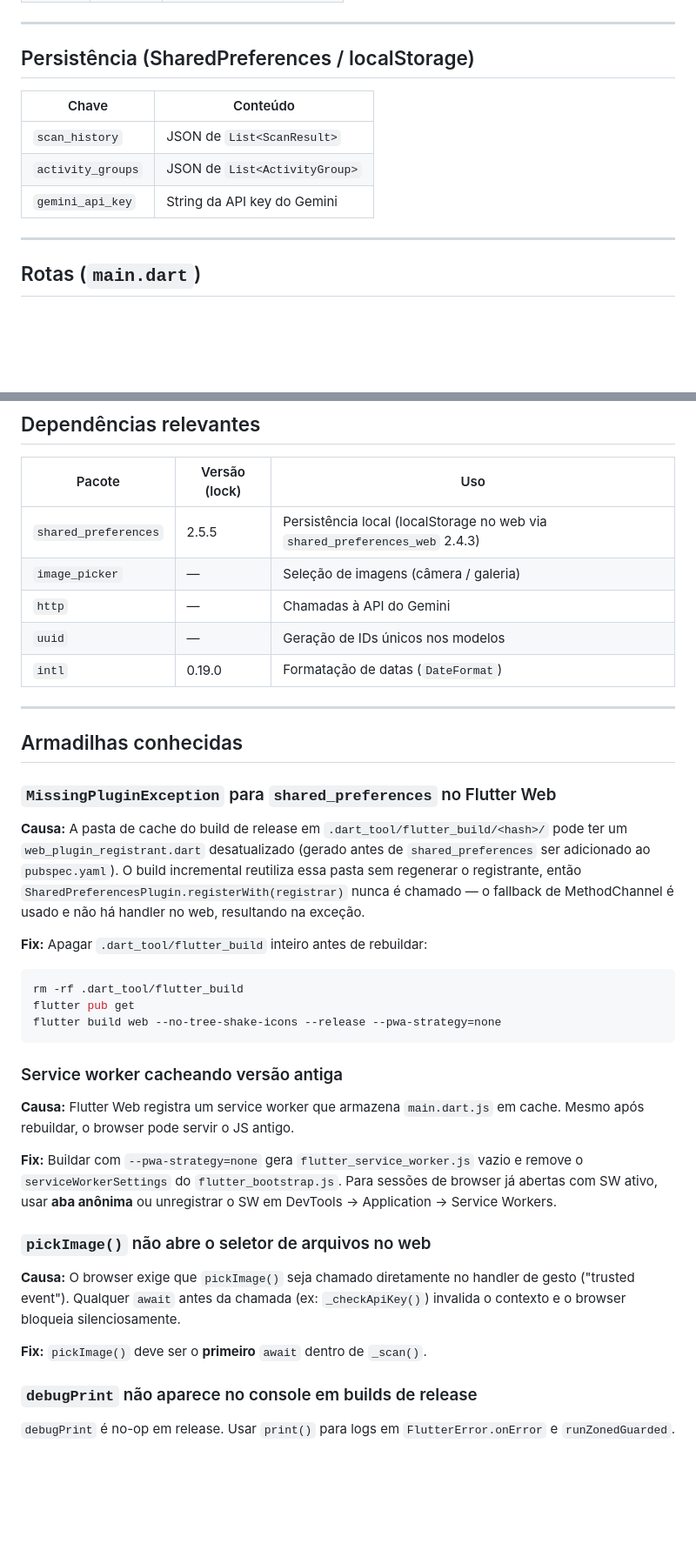
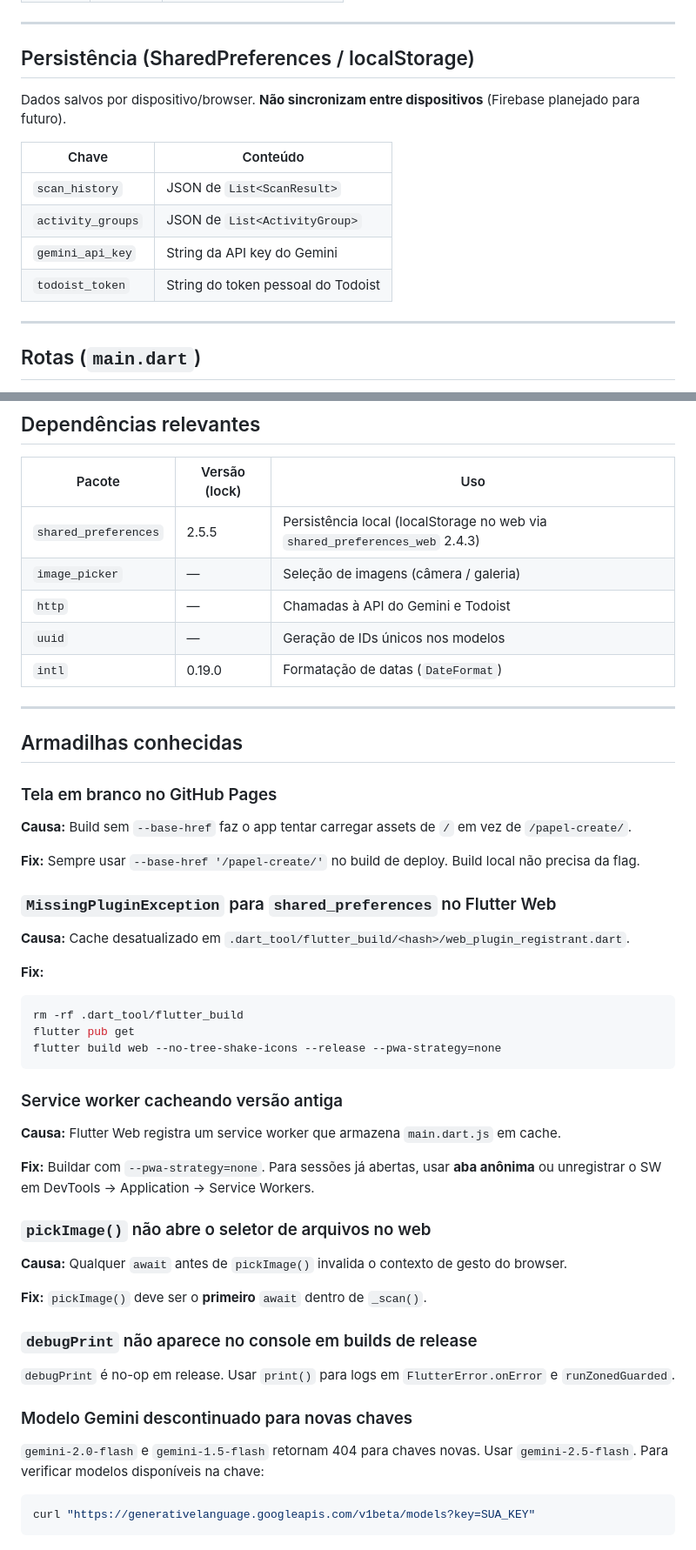
Before and after one commit to victoriatheodoro/papel-create, a Markdown page: CLAUDE.md, 2 parts joined by grey strips. Shown at 87% size. GitHub-like rendering; blank space fills up the shorter version.

````diff
--- a/CLAUDE.md
+++ b/CLAUDE.md
@@ -117,11 +139,14 @@ Texto principal: `#2D2D2D` (escuro neutro).
 
 ## Persistência (SharedPreferences / localStorage)
 
+Dados salvos por dispositivo/browser. **Não sincronizam entre dispositivos** (Firebase planejado para futuro).
+
 | Chave | Conteúdo |
 |---|---|
 | `scan_history` | JSON de `List<ScanResult>` |
 | `activity_groups` | JSON de `List<ActivityGroup>` |
 | `gemini_api_key` | String da API key do Gemini |
+| `todoist_token` | String do token pessoal do Todoist |
 
 ---
 
@@ -192,7 +232,7 @@ Após extrair o texto de cada tarefa, o método `_extractDueDate()` aplica regex
 |---|---|---|
 | `shared_preferences` | 2.5.5 | Persistência local (localStorage no web via `shared_preferences_web` 2.4.3) |
 | `image_picker` | — | Seleção de imagens (câmera / galeria) |
-| `http` | — | Chamadas à API do Gemini |
+| `http` | — | Chamadas à API do Gemini e Todoist |
 | `uuid` | — | Geração de IDs únicos nos modelos |
 | `intl` | 0.19.0 | Formatação de datas (`DateFormat`) |
 
@@ -200,10 +240,15 @@ Após extrair o texto de cada tarefa, o método `_extractDueDate()` aplica regex
 
 ## Armadilhas conhecidas
 
+### Tela em branco no GitHub Pages
+**Causa:** Build sem `--base-href` faz o app tentar carregar assets de `/` em vez de `/papel-create/`.
+
+**Fix:** Sempre usar `--base-href '/papel-create/'` no build de deploy. Build local não precisa da flag.
+
 ### `MissingPluginException` para `shared_preferences` no Flutter Web
-**Causa:** A pasta de cache do build de release em `.dart_tool/flutter_build/<hash>/` pode ter um `web_plugin_registrant.dart` desatualizado (gerado antes de `shared_preferences` ser adicionado ao `pubspec.yaml`). O build incremental reutiliza essa pasta sem regenerar o registrante, então `SharedPreferencesPlugin.registerWith(registrar)` nunca é chamado — o fallback de MethodChannel é usado e não há handler no web, resultando na exceção.
+**Causa:** Cache desatualizado em `.dart_tool/flutter_build/<hash>/web_plugin_registrant.dart`.
 
-**Fix:** Apagar `.dart_tool/flutter_build` inteiro antes de rebuildar:
+**Fix:**
 ```bash
 rm -rf .dart_tool/flutter_build
 flutter pub get
@@ -211,14 +256,21 @@ flutter build web --no-tree-shake-icons --release --pwa-strategy=none
 ```
 
 ### Service worker cacheando versão antiga
-**Causa:** Flutter Web registra um service worker que armazena `main.dart.js` em cache. Mesmo após rebuildar, o browser pode servir o JS antigo.
+**Causa:** Flutter Web registra um service worker que armazena `main.dart.js` em cache.
 
-**Fix:** Buildar com `--pwa-strategy=none` gera `flutter_service_worker.js` vazio e remove o `serviceWorkerSettings` do `flutter_bootstrap.js`. Para sessões de browser já abertas com SW ativo, usar **aba anônima** ou unregistrar o SW em DevTools → Application → Service Workers.
+**Fix:** Buildar com `--pwa-strategy=none`. Para sessões já abertas, usar **aba anônima** ou unregistrar o SW em DevTools → Application → Service Workers.
 
 ### `pickImage()` não abre o seletor de arquivos no web
-**Causa:** O browser exige que `pickImage()` seja chamado diretamente no handler de gesto ("trusted event"). Qualquer `await` antes da chamada (ex: `_checkApiKey()`) invalida o contexto e o browser bloqueia silenciosamente.
+**Causa:** Qualquer `await` antes de `pickImage()` invalida o contexto de gesto do browser.
 
 **Fix:** `pickImage()` deve ser o **primeiro** `await` dentro de `_scan()`.
 
 ### `debugPrint` não aparece no console em builds de release
 `debugPrint` é no-op em release. Usar `print()` para logs em `FlutterError.onError` e `runZonedGuarded`.
+
+### Modelo Gemini descontinuado para novas chaves
+`gemini-2.0-flash` e `gemini-1.5-flash` retornam 404 para chaves novas. Usar `gemini-2.5-flash`.
+Para verificar modelos disponíveis na chave:
+```bash
+curl "https://generativelanguage.googleapis.com/v1beta/models?key=SUA_KEY"
+```
````
Also changed, not shown: other parts of CLAUDE.md (+51 -14 lines).
